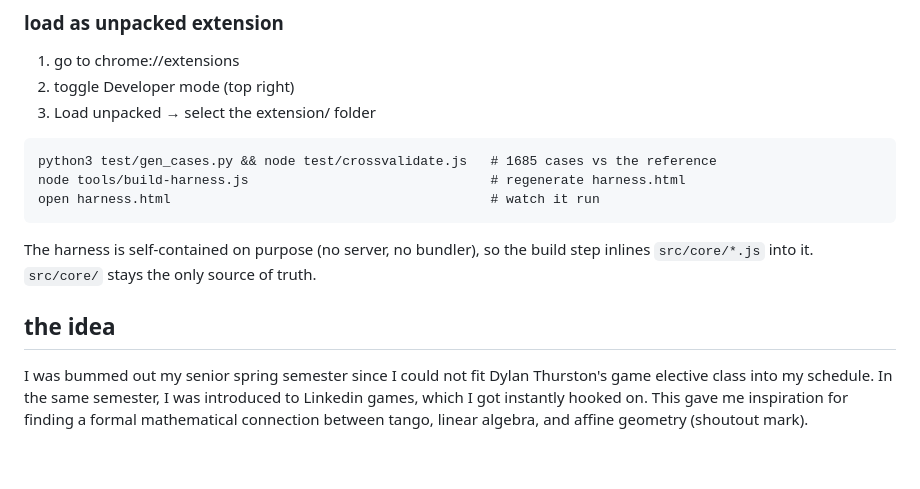
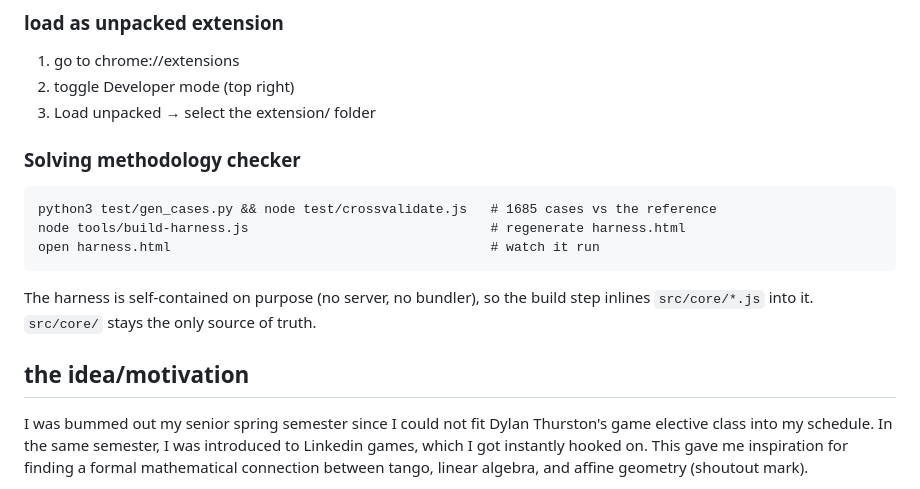
Before and after one commit to Tianliqu18/AffineTango, a Markdown page: README.md, the part around the change. GitHub-like rendering; blank space fills up the shorter version.

Commit message:
Update README with solving methodology and motivation
Added a section on solving methodology checker and updated the idea section.

````diff
--- a/README.md
+++ b/README.md
@@ -14,7 +14,7 @@ The repo is now ready to be loaded as an unpacked chrome extension:
 1. go to chrome://extensions
 2. toggle Developer mode (top right)
 3. Load unpacked → select the extension/ folder
-
+### Solving methodology checker
 ```
 python3 test/gen_cases.py && node test/crossvalidate.js   # 1685 cases vs the reference
 node tools/build-harness.js                               # regenerate harness.html
@@ -24,7 +24,7 @@ open harness.html                                         # watch it run
 The harness is self-contained on purpose (no server, no bundler), so the build step
 inlines `src/core/*.js` into it. `src/core/` stays the only source of truth.
 
-## the idea
+## the idea/motivation
 
 I was bummed out my senior spring semester since I could not fit Dylan Thurston's game elective class into my schedule.
 In the same semester, I was introduced to Linkedin games, which I got instantly hooked on.
````
